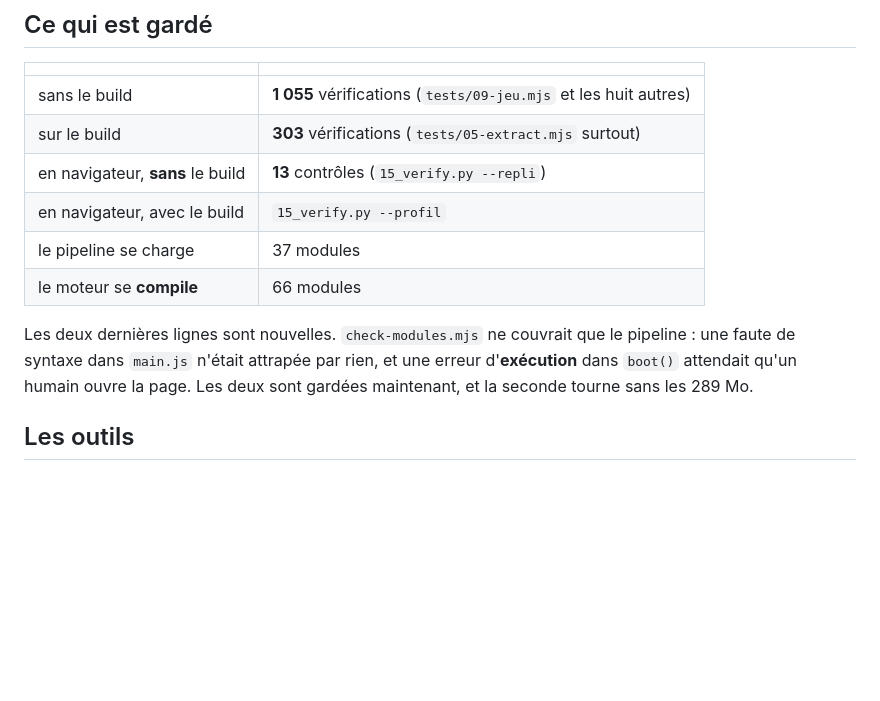
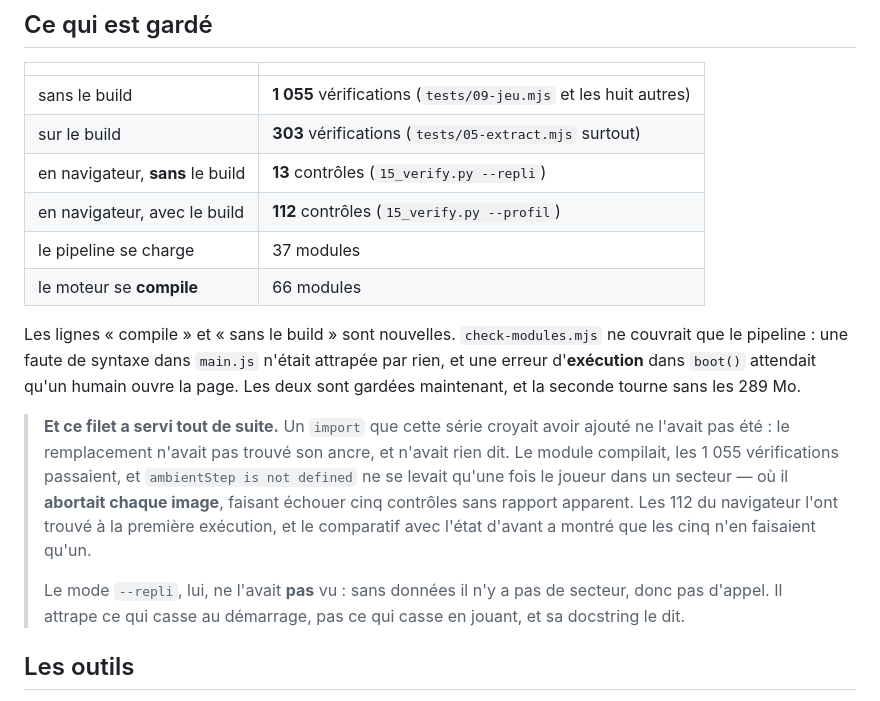
Before and after one commit to gcoadour/outerwildsjs-private, a Markdown page: docs/59-etat.md, the part around the change. Rendered like a GitHub page; blank space fills up the shorter version.

Commit message:
Consigne la verification navigateur : 112/112, avec le build
L'etat d'avant la serie passait 112 controles sur 112 ; apres correction de
l'import perdu, la branche en passe 112 sur 112 aussi. Les cinq echecs
qu'avait montres la premiere execution n'en faisaient qu'un : une exception
levee dans la boucle de rendu avorte CHAQUE image, et tout ce qui vient apres
la ligne fautive cesse de s'executer — le joueur ne se pose plus, le decor ne
se rattache plus, la sonde n'allume plus sa camera.

C'est la valeur exacte d'un controle de bout en bout : cinq symptomes sans
rapport apparent, une cause.

Co-Authored-By: Claude Opus 5 <noreply@anthropic.com>
Claude-Session: https://claude.ai/code/session_011TLiKE2oMxBVQU1uLe287t

```diff
--- a/docs/59-etat.md
+++ b/docs/59-etat.md
@@ -63,14 +63,28 @@ page :
 | sans le build | **1 055** vérifications (`tests/09-jeu.mjs` et les huit autres) |
 | sur le build | **303** vérifications (`tests/05-extract.mjs` surtout) |
 | en navigateur, **sans** le build | **13** contrôles (`15_verify.py --repli`) |
-| en navigateur, avec le build | `15_verify.py --profil` |
+| en navigateur, avec le build | **112** contrôles (`15_verify.py --profil`) |
 | le pipeline se charge | 37 modules |
 | le moteur se **compile** | 66 modules |
 
-Les deux dernières lignes sont nouvelles. `check-modules.mjs` ne couvrait que le
-pipeline : une faute de syntaxe dans `main.js` n'était attrapée par rien, et une
-erreur d'**exécution** dans `boot()` attendait qu'un humain ouvre la page. Les
-deux sont gardées maintenant, et la seconde tourne sans les 289 Mo.
+Les lignes « compile » et « sans le build » sont nouvelles. `check-modules.mjs`
+ne couvrait que le pipeline : une faute de syntaxe dans `main.js` n'était
+attrapée par rien, et une erreur d'**exécution** dans `boot()` attendait qu'un
+humain ouvre la page. Les deux sont gardées maintenant, et la seconde tourne
+sans les 289 Mo.
+
+> **Et ce filet a servi tout de suite.** Un `import` que cette série croyait
+> avoir ajouté ne l'avait pas été : le remplacement n'avait pas trouvé son
+> ancre, et n'avait rien dit. Le module compilait, les 1 055 vérifications
+> passaient, et `ambientStep is not defined` ne se levait qu'une fois le joueur
+> dans un secteur — où il **abortait chaque image**, faisant échouer cinq
+> contrôles sans rapport apparent. Les 112 du navigateur l'ont trouvé à la
+> première exécution, et le comparatif avec l'état d'avant a montré que les cinq
+> n'en faisaient qu'un.
+>
+> Le mode `--repli`, lui, ne l'avait **pas** vu : sans données il n'y a pas de
+> secteur, donc pas d'appel. Il attrape ce qui casse au démarrage, pas ce qui
+> casse en jouant, et sa docstring le dit.
 
 ## Les outils
 
```
Also changed, not shown: docs/08-reste-a-faire.md (+1 -0 lines).
